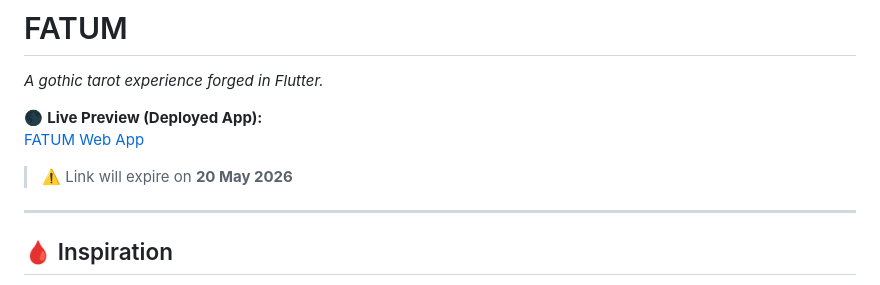
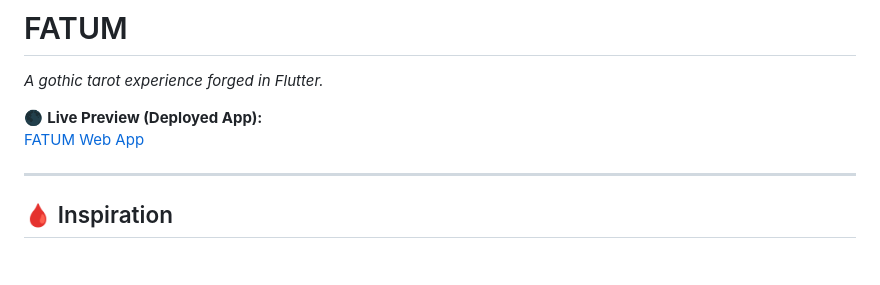
Before and after one commit to ChommakornS/SEA605-606-Fatum-App, a Markdown page: README.md, the part around one of its changes. Rendered like a GitHub page; blank space fills up the shorter version.

```diff
--- a/README.md
+++ b/README.md
@@ -6,5 +6,4 @@
 
-> ⚠️ Link will expire on **20 May 2026**
 
 ---
 
```
Also changed, not shown: other parts of README.md (+1 -1 lines).
